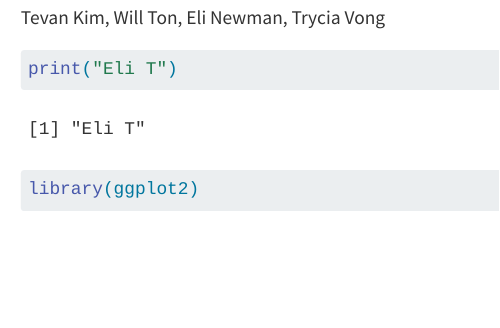
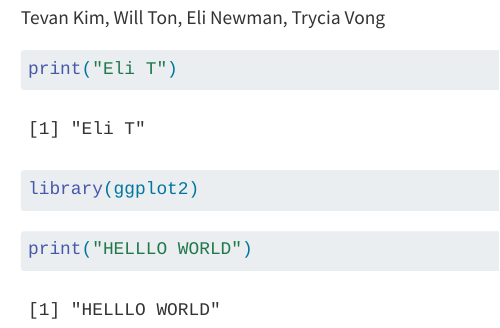
Before and after one commit to Anamooz/stat331-group-project, a Quarto document (finalProject.qmd): the page in a window 1100 px wide, from 70 px down. Rendered offline with R 4.5, knitr and Pandoc in place of Quarto, with nearby package versions; menus at the side of the page are left out.

Commit message:
print hello statement

````diff
--- a/finalProject.qmd
+++ b/finalProject.qmd
@@ -21,3 +21,7 @@ print("Eli T")
 ```{r}
 library(ggplot2)
 ```
+
+```{r}
+print("HELLLO WORLD")
+```
````
